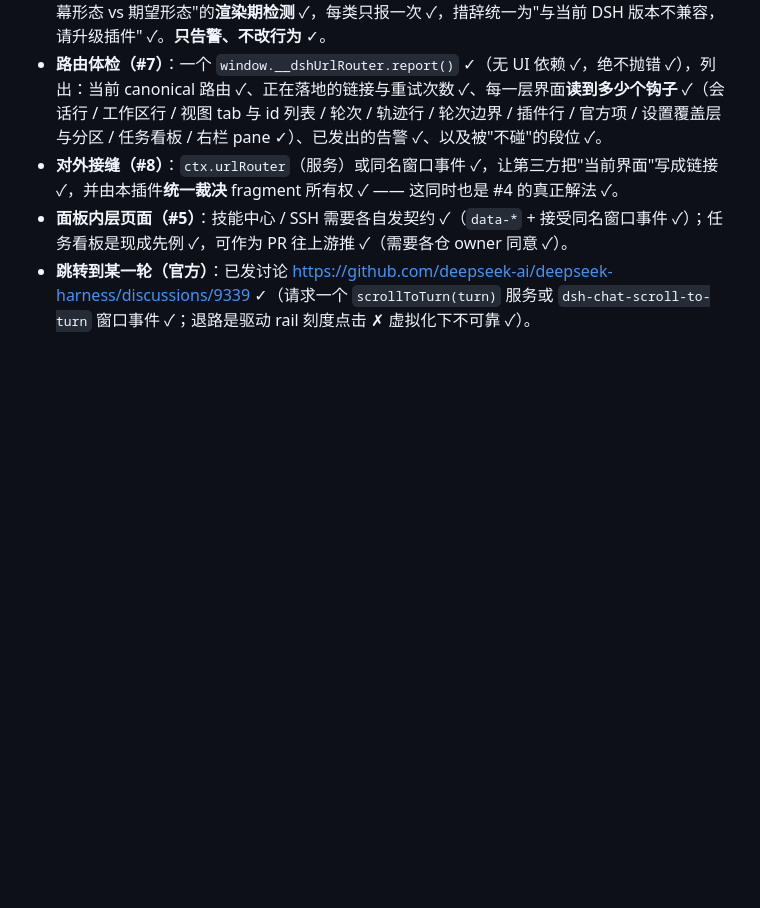
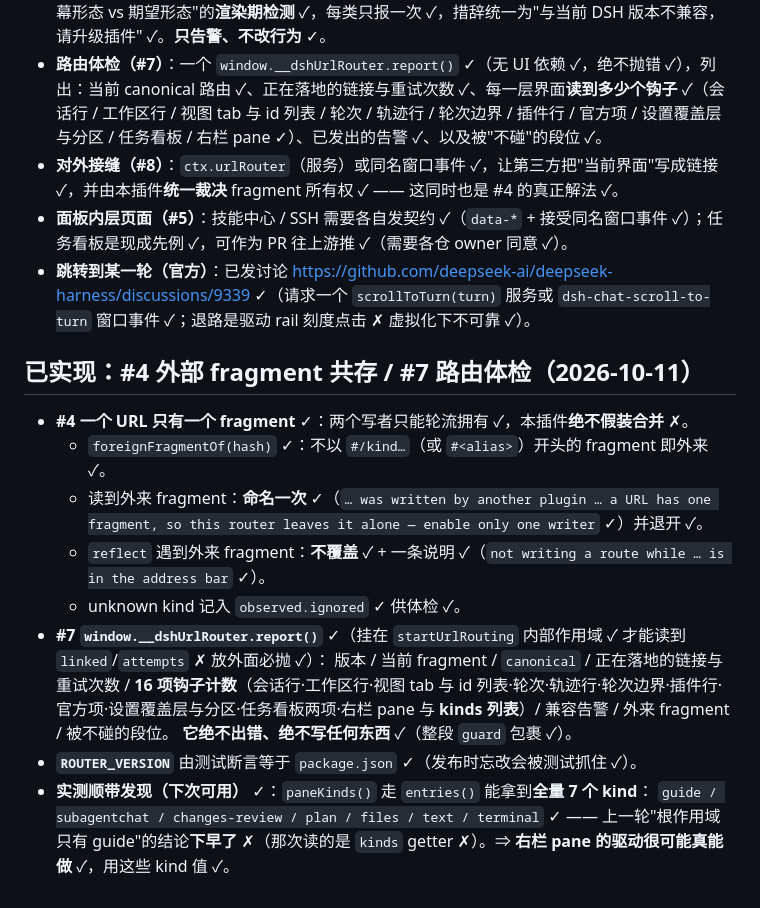
Before and after one commit to DDDMUC/dsh-url-router, a Markdown page: AGENTS.md, the part around the change. Drawn GitHub-style; blank space fills up the shorter version.

Commit message:
docs(#4 #7): README 记互斥规则与排障小节；AGENTS 记 pane 七个真实 kind

```diff
--- a/AGENTS.md
+++ b/AGENTS.md
@@ -69,3 +69,18 @@
 - **对外接缝（#8）**：`ctx.urlRouter`（服务）或同名窗口事件 ✓，让第三方把"当前界面"写成链接 ✓，并由本插件**统一裁决** fragment 所有权 ✓ —— 这同时也是 #4 的真正解法 ✓。
 - **面板内层页面（#5）**：技能中心 / SSH 需要各自发契约 ✓（`data-*` + 接受同名窗口事件 ✓）；任务看板是现成先例 ✓，可作为 PR 往上游推 ✓（需要各仓 owner 同意 ✓）。
 - **跳转到某一轮（官方）**：已发讨论 <https://github.com/deepseek-ai/deepseek-harness/discussions/9339> ✓（请求一个 `scrollToTurn(turn)` 服务或 `dsh-chat-scroll-to-turn` 窗口事件 ✓；退路是驱动 rail 刻度点击 ✗ 虚拟化下不可靠 ✓）。
+
+## 已实现：#4 外部 fragment 共存 / #7 路由体检（2026-10-11）
+
+- **#4 一个 URL 只有一个 fragment** ✓：两个写者只能轮流拥有 ✓，本插件**绝不假装合并** ✗。
+  - `foreignFragmentOf(hash)` ✓：不以 `#/kind…`（或 `#<alias>`）开头的 fragment 即外来 ✓。
+  - 读到外来 fragment：**命名一次** ✓（`… was written by another plugin … a URL has one fragment, so this router leaves it alone — enable only one writer` ✓）并退开 ✓。
+  - `reflect` 遇到外来 fragment：**不覆盖** ✓ + 一条说明 ✓（`not writing a route while … is in the address bar` ✓）。
+  - unknown kind 记入 `observed.ignored` ✓ 供体检 ✓。
+- **#7 `window.__dshUrlRouter.report()`** ✓（挂在 `startUrlRouting` 内部作用域 ✓ 才能读到 `linked`/`attempts` ✗ 放外面必抛 ✓）：
+  版本 / 当前 fragment / `canonical` / 正在落地的链接与重试次数 / **16 项钩子计数**（会话行·工作区行·视图 tab 与 id 列表·轮次·轨迹行·轮次边界·插件行·官方项·设置覆盖层与分区·任务看板两项·右栏 pane 与 **kinds 列表**）/ 兼容告警 / 外来 fragment / 被不碰的段位。
+  **它绝不出错、绝不写任何东西** ✓（整段 `guard` 包裹 ✓）。
+- **`ROUTER_VERSION`** 由测试断言等于 `package.json` ✓（发布时忘改会被测试抓住 ✓）。
+- **实测顺带发现（下次可用）** ✓：`paneKinds()` 走 `entries()` 能拿到**全量 7 个 kind**：
+  `guide / subagentchat / changes-review / plan / files / text / terminal` ✓
+  —— 上一轮"根作用域只有 guide"的结论**下早了** ✗（那次读的是 `kinds` getter ✗）。⇒ **右栏 pane 的驱动很可能真能做** ✓，用这些 kind 值 ✓。
```
